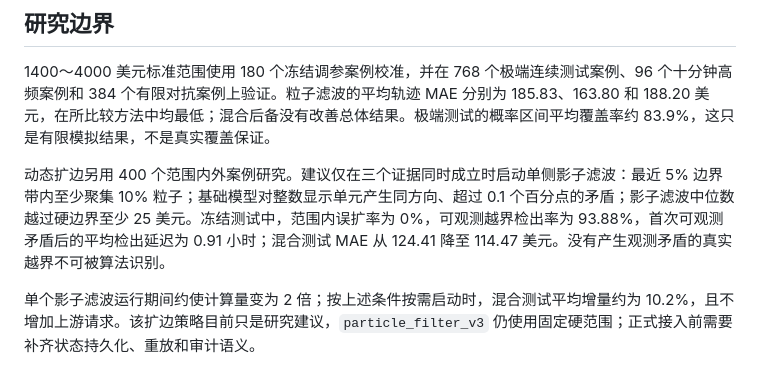
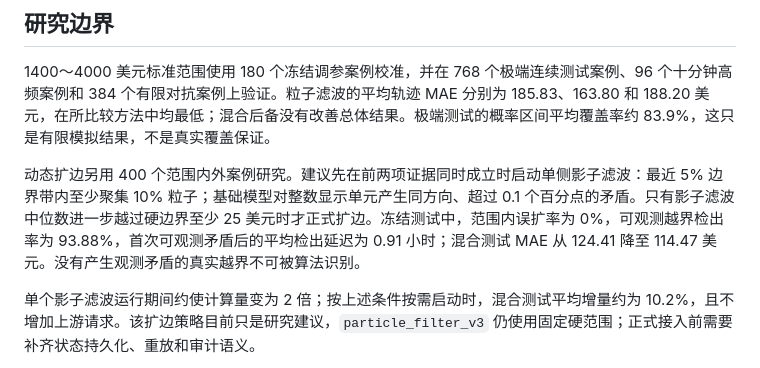
Before and after one commit to LingyeNBird/Sub2Pool, a Markdown page: docs/particle-filter.md, the part around the change. Drawn GitHub-style.

Commit message:
docs(accounting): 澄清动态扩边触发流程。

```diff
--- a/docs/particle-filter.md
+++ b/docs/particle-filter.md
@@ -111,7 +111,7 @@ $$
 
 1400～4000 美元标准范围使用 180 个冻结调参案例校准，并在 768 个极端连续测试案例、96 个十分钟高频案例和 384 个有限对抗案例上验证。粒子滤波的平均轨迹 MAE 分别为 185.83、163.80 和 188.20 美元，在所比较方法中均最低；混合后备没有改善总体结果。极端测试的概率区间平均覆盖率约 83.9%，这只是有限模拟结果，不是真实覆盖保证。
 
-动态扩边另用 400 个范围内外案例研究。建议仅在三个证据同时成立时启动单侧影子滤波：最近 5% 边界带内至少聚集 10% 粒子；基础模型对整数显示单元产生同方向、超过 0.1 个百分点的矛盾；影子滤波中位数越过硬边界至少 25 美元。冻结测试中，范围内误扩率为 0%，可观测越界检出率为 93.88%，首次可观测矛盾后的平均检出延迟为 0.91 小时；混合测试 MAE 从 124.41 降至 114.47 美元。没有产生观测矛盾的真实越界不可被算法识别。
+动态扩边另用 400 个范围内外案例研究。建议先在前两项证据同时成立时启动单侧影子滤波：最近 5% 边界带内至少聚集 10% 粒子；基础模型对整数显示单元产生同方向、超过 0.1 个百分点的矛盾。只有影子滤波中位数进一步越过硬边界至少 25 美元时才正式扩边。冻结测试中，范围内误扩率为 0%，可观测越界检出率为 93.88%，首次可观测矛盾后的平均检出延迟为 0.91 小时；混合测试 MAE 从 124.41 降至 114.47 美元。没有产生观测矛盾的真实越界不可被算法识别。
 
 单个影子滤波运行期间约使计算量变为 2 倍；按上述条件按需启动时，混合测试平均增量约为 10.2%，且不增加上游请求。该扩边策略目前只是研究建议，`particle_filter_v3` 仍使用固定硬范围；正式接入前需要补齐状态持久化、重放和审计语义。
 
```
